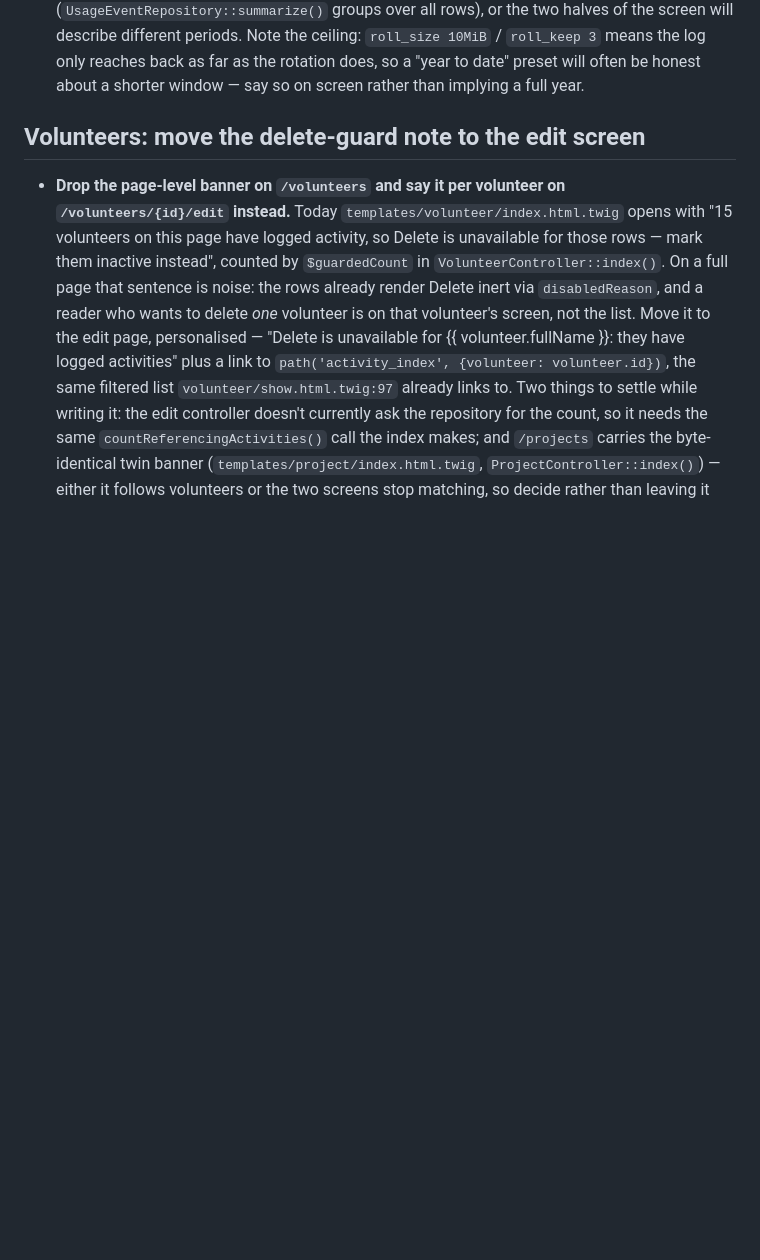
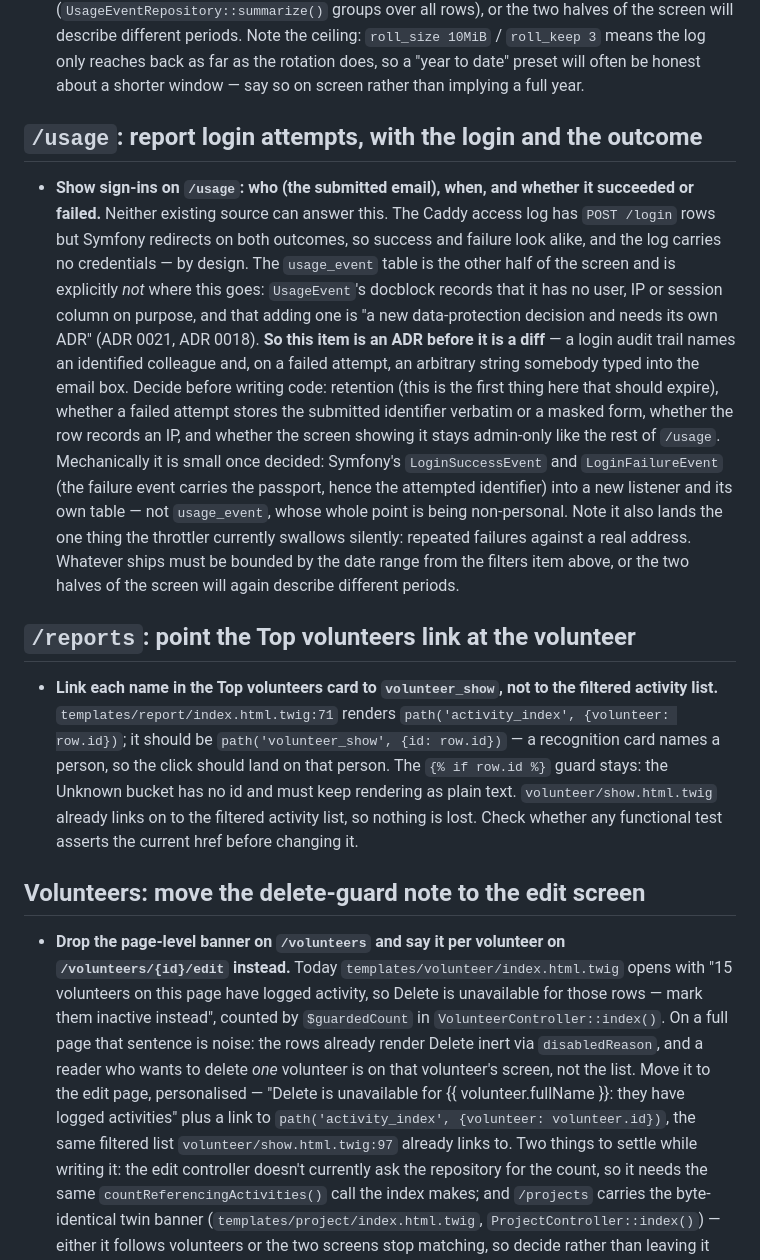
Before and after one commit to ronanguilloux/Mikono, a Markdown page: docs/project/next-steps.md, the part around one of its changes. GitHub-like rendering; blank space fills up the shorter version.

Commit message:
docs: update last modified dates and enhance next steps with usage reporting and volunteer links

```diff
--- a/docs/project/next-steps.md
+++ b/docs/project/next-steps.md
@@ -141,6 +141,44 @@ send. ADR 0017 is what a superseding ADR would have to argue against.
   `roll_size 10MiB` / `roll_keep 3` means the log only reaches back as far as
   the rotation does, so a "year to date" preset will often be honest about a
   shorter window — say so on screen rather than implying a full year.
+
+## `/usage`: report login attempts, with the login and the outcome
+
+- **Show sign-ins on `/usage`: who (the submitted email), when, and whether it
+  succeeded or failed.** Neither existing source can answer this. The Caddy
+  access log has `POST /login` rows but Symfony redirects on both outcomes, so
+  success and failure look alike, and the log carries no credentials — by
+  design. The `usage_event` table is the other half of the screen and is
+  explicitly *not* where this goes: `UsageEvent`'s docblock records that it has
+  no user, IP or session column on purpose, and that adding one is "a new
+  data-protection decision and needs its own ADR" (ADR 0021, ADR 0018).
+  **So this item is an ADR before it is a diff** — a login audit trail names an
+  identified colleague and, on a failed attempt, an arbitrary string somebody
+  typed into the email box. Decide before writing code: retention (this is the
+  first thing here that should expire), whether a failed attempt stores the
+  submitted identifier verbatim or a masked form, whether the row records an
+  IP, and whether the screen showing it stays admin-only like the rest of
+  `/usage`.
+  Mechanically it is small once decided: Symfony's `LoginSuccessEvent` and
+  `LoginFailureEvent` (the failure event carries the passport, hence the
+  attempted identifier) into a new listener and its own table — not
+  `usage_event`, whose whole point is being non-personal. Note it also lands
+  the one thing the throttler currently swallows silently: repeated failures
+  against a real address. Whatever ships must be bounded by the date range
+  from the filters item above, or the two halves of the screen will again
+  describe different periods.
+
+## `/reports`: point the Top volunteers link at the volunteer
+
+- **Link each name in the Top volunteers card to `volunteer_show`, not to the
+  filtered activity list.** `templates/report/index.html.twig:71` renders
+  `path('activity_index', {volunteer: row.id})`; it should be
+  `path('volunteer_show', {id: row.id})` — a recognition card names a person,
+  so the click should land on that person. The `{% if row.id %}` guard stays:
+  the Unknown bucket has no id and must keep rendering as plain text.
+  `volunteer/show.html.twig` already links on to the filtered activity list,
+  so nothing is lost. Check whether any functional test asserts the current
+  href before changing it.
 
 ## Volunteers: move the delete-guard note to the edit screen
 
```
Also changed, not shown: other parts of docs/project/next-steps.md (+1 -1 lines), docs/project/deployment-plan.md (+18 -1 lines).
